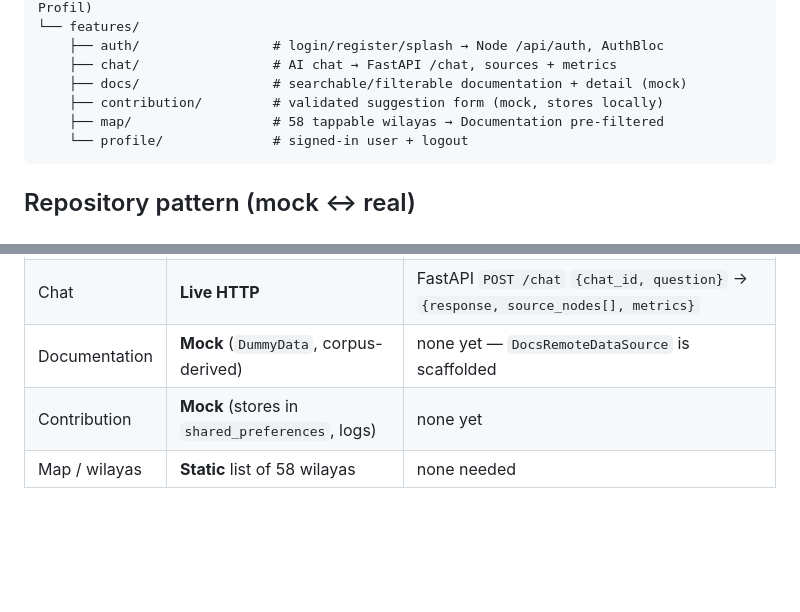
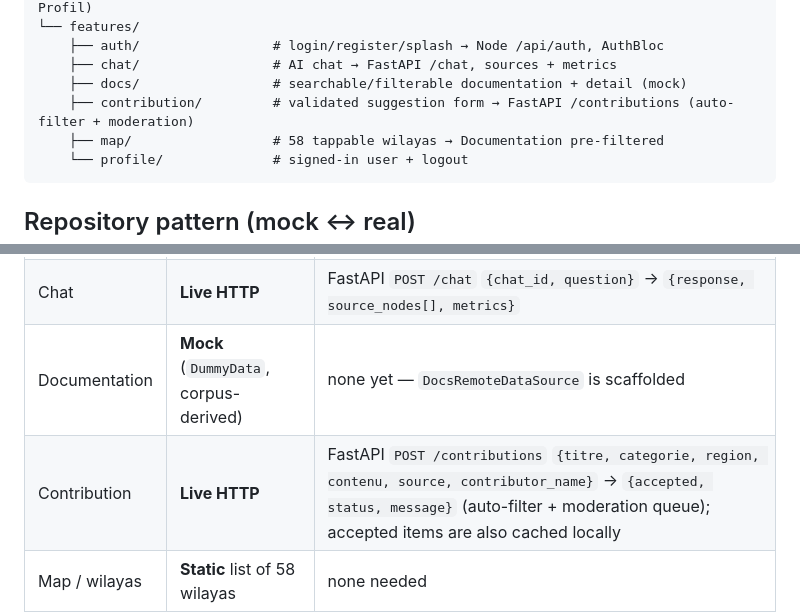
Before and after one commit to cultini/cultini_frontend, a Markdown page: README.md, 2 parts joined by grey strips. Drawn GitHub-style; blank space fills up the shorter version.

````diff
--- a/README.md
+++ b/README.md
@@ -246,7 +255,7 @@ lib/
     ├── auth/                 # login/register/splash → Node /api/auth, AuthBloc
     ├── chat/                 # AI chat → FastAPI /chat, sources + metrics
     ├── docs/                 # searchable/filterable documentation + detail (mock)
-    ├── contribution/         # validated suggestion form (mock, stores locally)
+    ├── contribution/         # validated suggestion form → FastAPI /contributions (auto-filter + moderation)
     ├── map/                  # 58 tappable wilayas → Documentation pre-filtered
     └── profile/              # signed-in user + logout
 ```
@@ -263,7 +272,7 @@ mock for real means changing a datasource/binding — no widget touches HTTP dir
 | Auth | **Live HTTP** | Node/Express `POST /api/auth/{login,register}` |
 | Chat | **Live HTTP** | FastAPI `POST /chat` `{chat_id, question}` → `{response, source_nodes[], metrics}` |
 | Documentation | **Mock** (`DummyData`, corpus-derived) | none yet — `DocsRemoteDataSource` is scaffolded |
-| Contribution | **Mock** (stores in `shared_preferences`, logs) | none yet |
+| Contribution | **Live HTTP** | FastAPI `POST /contributions` `{titre, categorie, region, contenu, source, contributor_name}` → `{accepted, status, message}` (auto-filter + moderation queue); accepted items are also cached locally |
 | Map / wilayas | **Static** list of 58 wilayas | none needed |
 
 ## Pointing at a real backend
````
Also changed, not shown: other parts of README.md (+14 -5 lines).
